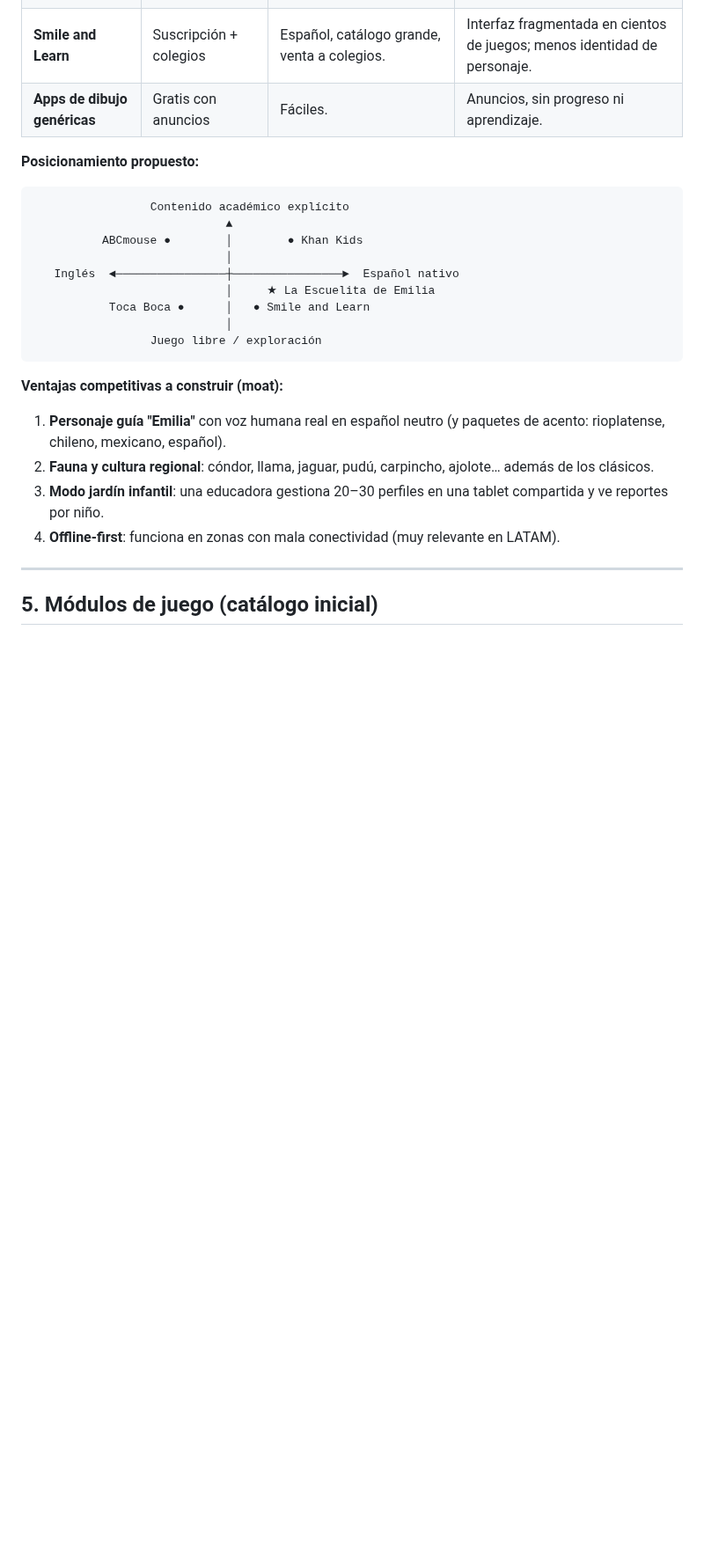
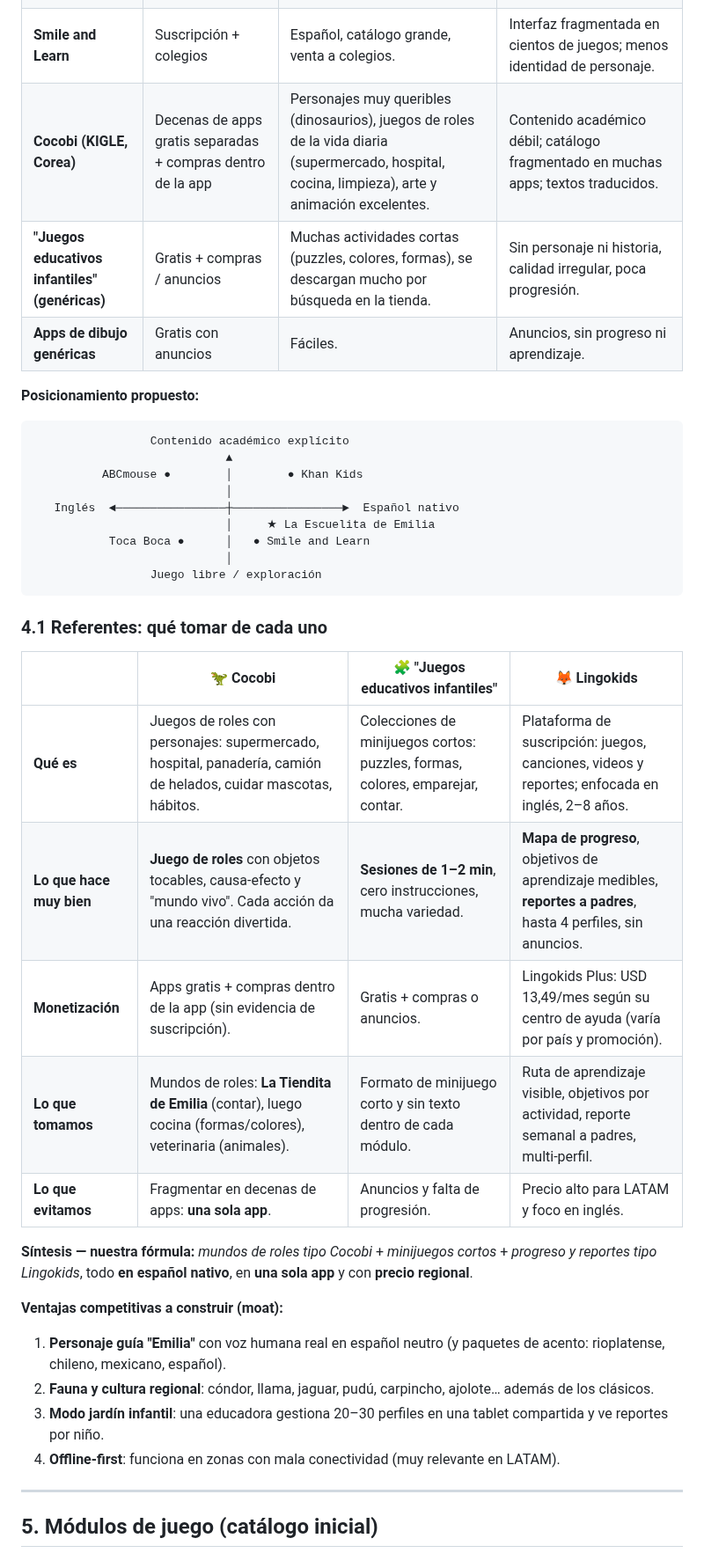
Before and after one commit to gabypasajero/La-escuelita-de-emilia, a Markdown page: docs/ESTUDIO.md, the part around one of its changes. Shown at 88% size. GitHub-like rendering; blank space fills up the shorter version.

````diff
--- a/docs/ESTUDIO.md
+++ b/docs/ESTUDIO.md
@@ -64,6 +64,8 @@ Hay **dos usuarios** y hay que diseñar para ambos:
 | **Lingokids** | Freemium (2–8 años) | Empresa española, fuerte en LATAM, enfoque en inglés como 2.ª lengua. | Su foco es **aprender inglés**, no lectoescritura en español. |
 | **Sago Mini / Toca Boca** | Pago / suscripción | Juego libre de excelente calidad visual. | Poco contenido académico explícito (letras/números). |
 | **Smile and Learn** | Suscripción + colegios | Español, catálogo grande, venta a colegios. | Interfaz fragmentada en cientos de juegos; menos identidad de personaje. |
+| **Cocobi (KIGLE, Corea)** | Decenas de apps gratis separadas + compras dentro de la app | Personajes muy queribles (dinosaurios), juegos de roles de la vida diaria (supermercado, hospital, cocina, limpieza), arte y animación excelentes. | Contenido académico débil; catálogo fragmentado en muchas apps; textos traducidos. |
+| **"Juegos educativos infantiles" (genéricas)** | Gratis + compras / anuncios | Muchas actividades cortas (puzzles, colores, formas), se descargan mucho por búsqueda en la tienda. | Sin personaje ni historia, calidad irregular, poca progresión. |
 | **Apps de dibujo genéricas** | Gratis con anuncios | Fáciles. | Anuncios, sin progreso ni aprendizaje. |
 
 **Posicionamiento propuesto:**
@@ -79,6 +81,18 @@ Hay **dos usuarios** y hay que diseñar para ambos:
                             │
                  Juego libre / exploración
 ```
+
+### 4.1 Referentes: qué tomar de cada uno
+
+| | 🦖 Cocobi | 🧩 "Juegos educativos infantiles" | 🦊 Lingokids |
+|---|---|---|---|
+| **Qué es** | Juegos de roles con personajes: supermercado, hospital, panadería, camión de helados, cuidar mascotas, hábitos. | Colecciones de minijuegos cortos: puzzles, formas, colores, emparejar, contar. | Plataforma de suscripción: juegos, canciones, videos y reportes; enfocada en inglés, 2–8 años. |
+| **Lo que hace muy bien** | **Juego de roles** con objetos tocables, causa-efecto y "mundo vivo". Cada acción da una reacción divertida. | **Sesiones de 1–2 min**, cero instrucciones, mucha variedad. | **Mapa de progreso**, objetivos de aprendizaje medibles, **reportes a padres**, hasta 4 perfiles, sin anuncios. |
+| **Monetización** | Apps gratis + compras dentro de la app (sin evidencia de suscripción). | Gratis + compras o anuncios. | Lingokids Plus: USD 13,49/mes según su centro de ayuda (varía por país y promoción). |
+| **Lo que tomamos** | Mundos de roles: **La Tiendita de Emilia** (contar), luego cocina (formas/colores), veterinaria (animales). | Formato de minijuego corto y sin texto dentro de cada módulo. | Ruta de aprendizaje visible, objetivos por actividad, reporte semanal a padres, multi-perfil. |
+| **Lo que evitamos** | Fragmentar en decenas de apps: **una sola app**. | Anuncios y falta de progresión. | Precio alto para LATAM y foco en inglés. |
+
+**Síntesis — nuestra fórmula:** *mundos de roles tipo Cocobi* + *minijuegos cortos* + *progreso y reportes tipo Lingokids*, todo **en español nativo**, en **una sola app** y con **precio regional**.
 
 **Ventajas competitivas a construir (moat):**
 1. **Personaje guía "Emilia"** con voz humana real en español neutro (y paquetes de acento: rioplatense, chileno, mexicano, español).
````
Also changed, not shown: other parts of docs/ESTUDIO.md (+6 -0 lines), README.md (+3 -3 lines), docs/capturas/tiendita.png (added), 8 other files.
